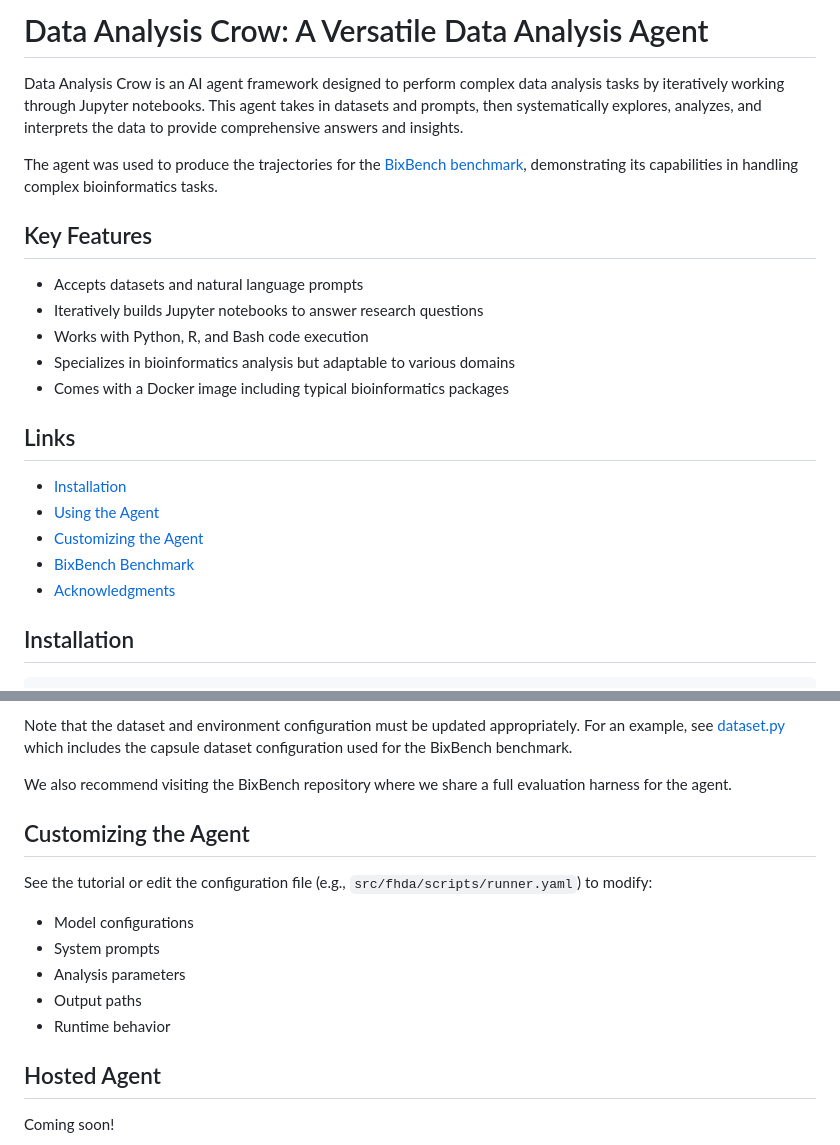
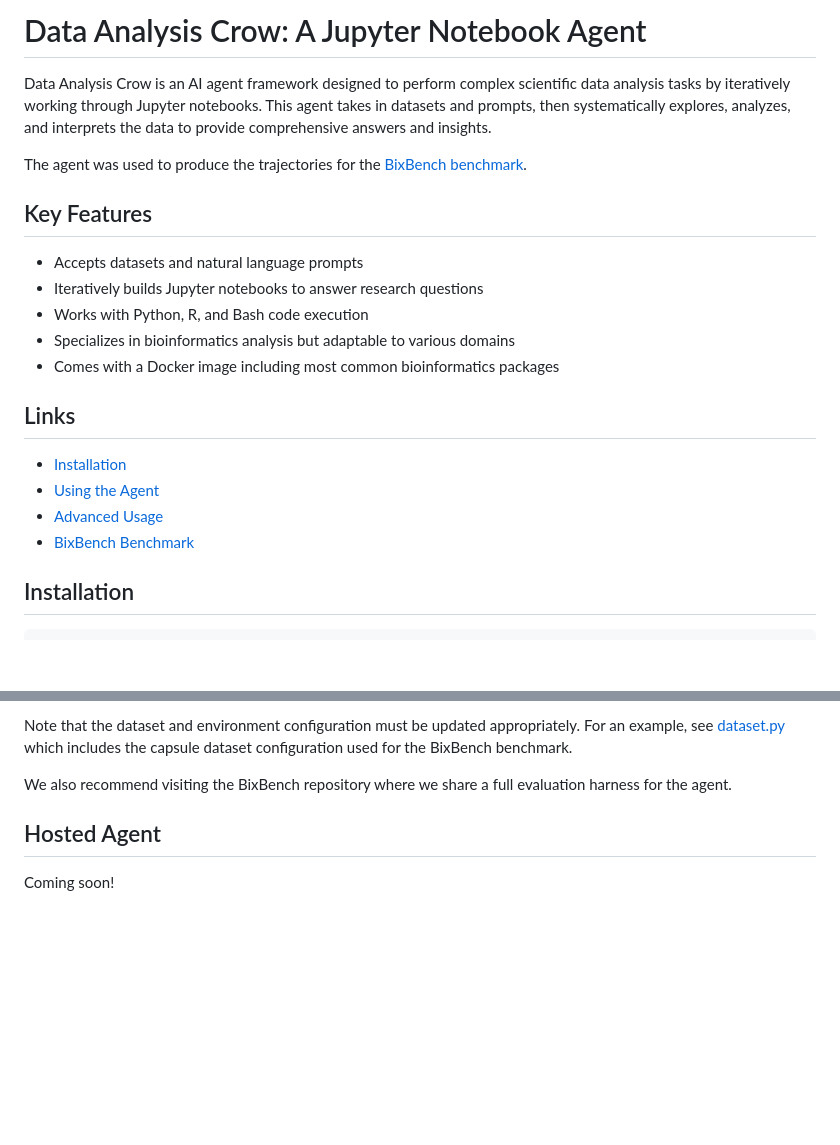
Before and after one commit to Future-House/data-analysis-crow, a Markdown page: README.md, 2 parts joined by grey strips. Rendered like a GitHub page; blank space fills up the shorter version.

Commit message:
Minor readme change

```diff
--- a/README.md
+++ b/README.md
@@ -1,8 +1,8 @@
-# Data Analysis Crow: A Versatile Data Analysis Agent
+# Data Analysis Crow: A Jupyter Notebook Agent
 
-Data Analysis Crow is an AI agent framework designed to perform complex data analysis tasks by iteratively working through Jupyter notebooks. This agent takes in datasets and prompts, then systematically explores, analyzes, and interprets the data to provide comprehensive answers and insights.
+Data Analysis Crow is an AI agent framework designed to perform complex scientific data analysis tasks by iteratively working through Jupyter notebooks. This agent takes in datasets and prompts, then systematically explores, analyzes, and interprets the data to provide comprehensive answers and insights.
 
-The agent was used to produce the trajectories for the [BixBench benchmark](https://github.com/Future-House/bixbench), demonstrating its capabilities in handling complex bioinformatics tasks.
+The agent was used to produce the trajectories for the [BixBench benchmark](https://github.com/Future-House/bixbench).
 
 ## Key Features
 
@@ -10,15 +10,14 @@ The agent was used to produce the trajectories for the [BixBench benchmark](http
 - Iteratively builds Jupyter notebooks to answer research questions
 - Works with Python, R, and Bash code execution
 - Specializes in bioinformatics analysis but adaptable to various domains
-- Comes with a Docker image including typical bioinformatics packages
+- Comes with a Docker image including most common bioinformatics packages
 
 ## Links
 
 - [Installation](#installation)
 - [Using the Agent](#using-the-agent)
-- [Customizing the Agent](#customizing-the-agent)
+- [Advanced Usage](#advanced-usage)
 - [BixBench Benchmark](#bixbench-benchmark)
-- [Acknowledgments](#acknowledgments)
 
 ## Installation
 
@@ -67,16 +65,6 @@ Results are saved in the output directory specified in your configuration file.
 Note that the dataset and environment configuration must be updated appropriately. For an example, see [dataset.py](https://github.com/Future-House/data-analysis-crow/blob/main/src/fhda/dataset.py) which includes the capsule dataset configuration used for the BixBench benchmark.
 
 We also recommend visiting the BixBench repository where we share a full evaluation harness for the agent.
-
-## Customizing the Agent
-
-See the tutorial or edit the configuration file (e.g., `src/fhda/scripts/runner.yaml`) to modify:
-
-- Model configurations
-- System prompts
-- Analysis parameters
-- Output paths
-- Runtime behavior
 
 ## Hosted Agent
 Coming soon!
```
Also changed, not shown: other parts of README.md (+0 -1 lines).
